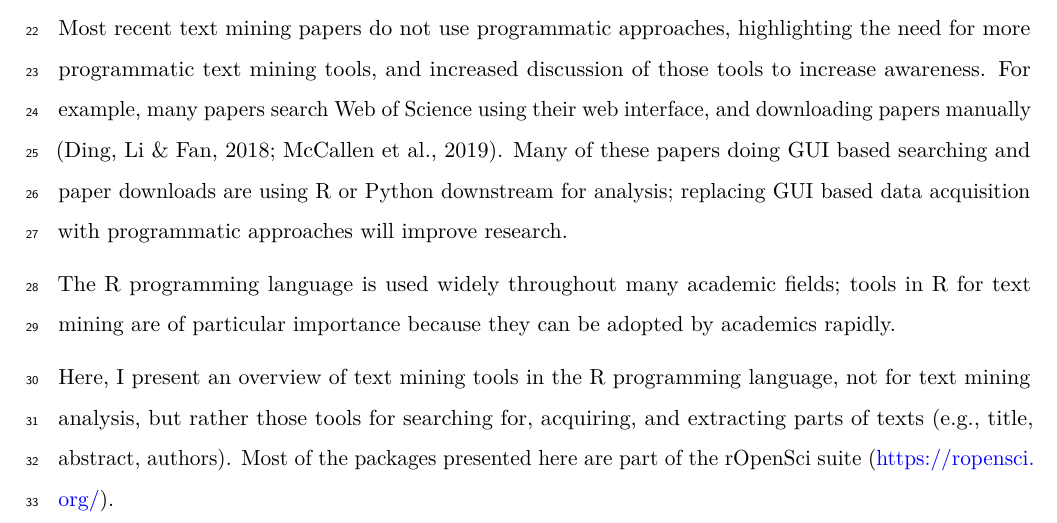
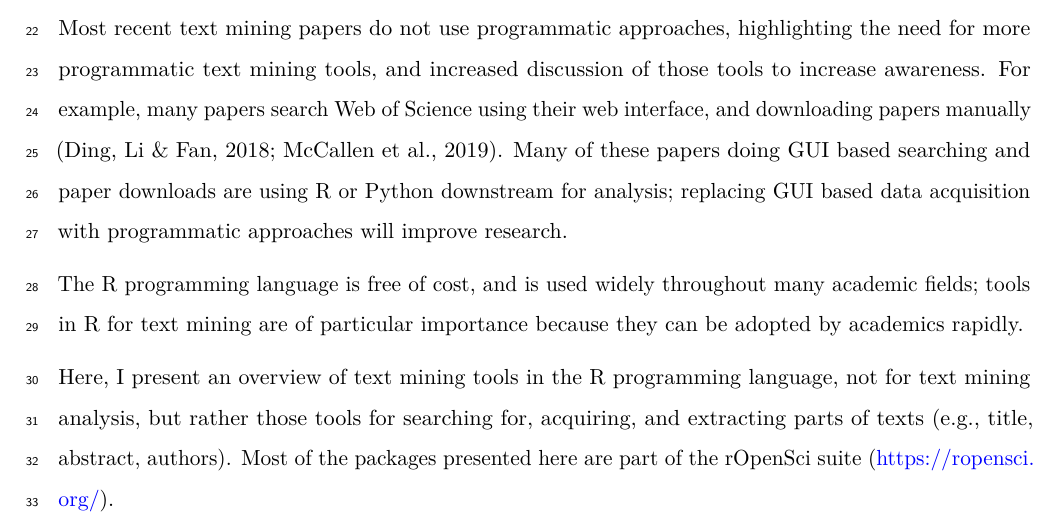
Before and after one commit to sckott/textmine, an R Markdown document (manuscript.Rmd): part of page 2 of 23, cut so that both start at the same text. The pictures show the output file manuscript.pdf that the author committed with the source.

Commit message:
intro change

```diff
--- a/manuscript.Rmd
+++ b/manuscript.Rmd
@@ -93,9 +93,9 @@ paper downloads are using R or Python downstream for analysis; replacing
 GUI based data acquisition with programmatic approaches will improve
 research.
 
-The R programming language is used widely throughout many academic fields;
-tools in R for text mining are of particular importance because they
-can be adopted by academics rapidly.
+The R programming language is free of cost, and is used widely throughout
+many academic fields; tools in R for text mining are of particular
+importance because they can be adopted by academics rapidly.
 
 Here, I present an overview of text mining tools in the R programming
 language, not for text mining analysis, but rather those
```
Also changed, not shown: manuscript.pdf, manuscript.tex, 1 other file.
